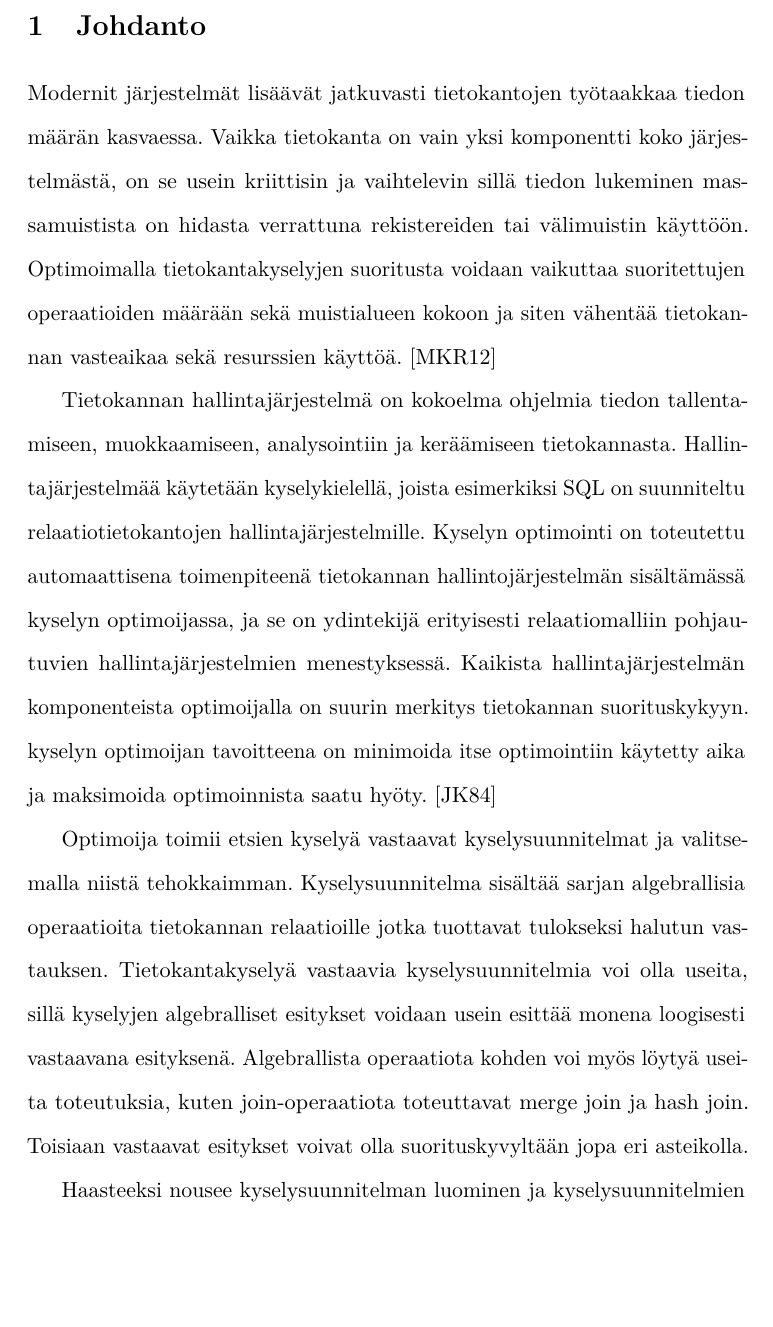
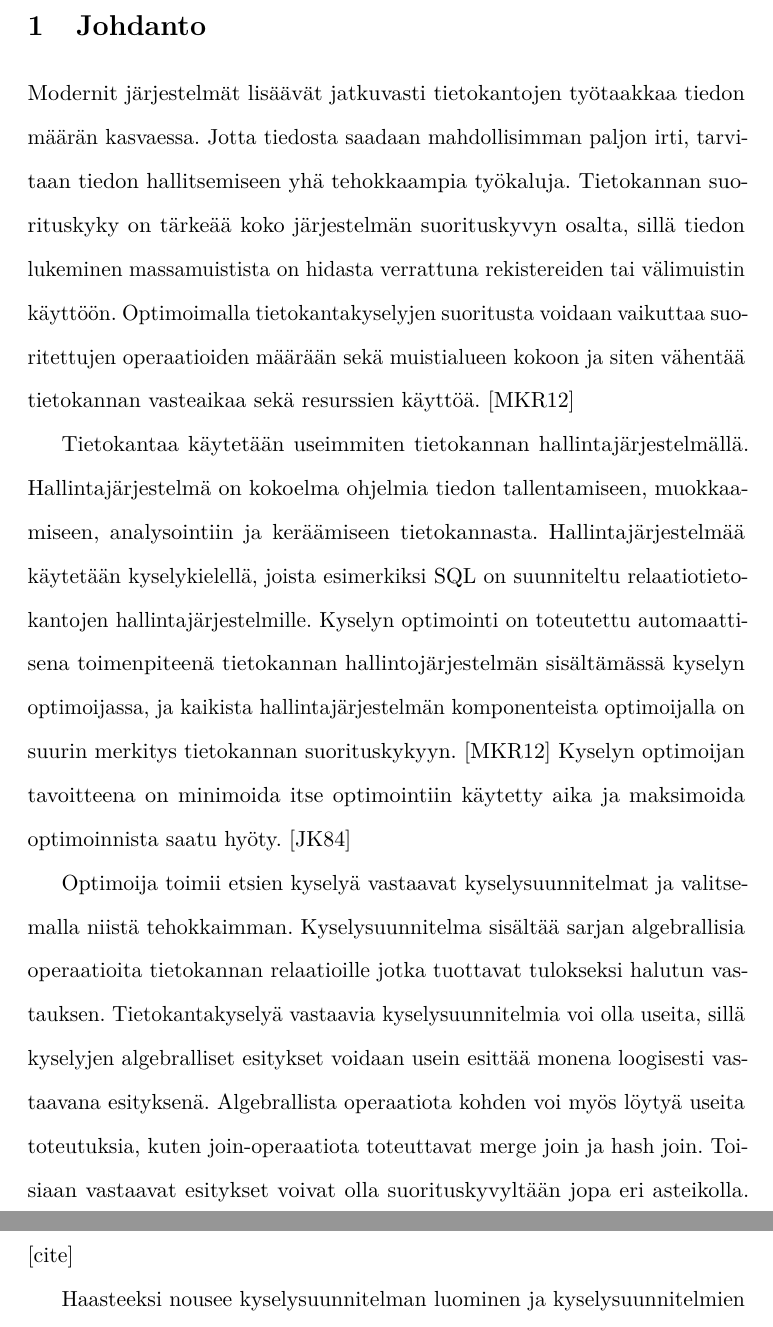
Before and after one commit to Noemj/bsc_thesis, a LaTeX document (template-fi.tex): part of page 4 of 12 before the commit and two parts of pages 4 and 5 of 12 after it, the two joined at a grey line, cut so that both start at the same text, the shorter picture padded with empty space. Compiled offline with pdfLaTeX.

Commit message:
Fixed introduction to (almost) final form, only missing the chapter breakdown

```diff
--- a/template-fi.tex
+++ b/template-fi.tex
@@ -99,18 +99,18 @@
 
 
 % --- Main matter ---
-
 \section{Johdanto}
 %Konteksti
-Modernit järjestelmät lisäävät jatkuvasti tietokantojen työtaakkaa tiedon määrän kasvaessa. Vaikka tietokanta on vain yksi komponentti koko järjes- telmästä, on se usein kriittisin ja vaihtelevin sillä tiedon lukeminen massamuistista on hidasta verrattuna rekistereiden tai välimuistin käyttöön. Optimoimalla tietokantakyselyjen suoritusta voidaan vaikuttaa suoritettujen operaatioiden määrään sekä muistialueen kokoon ja siten vähentää tietokannan vasteaikaa sekä resurssien käyttöä. \cite{mor2012}
+Modernit järjestelmät lisäävät jatkuvasti tietokantojen työtaakkaa tiedon määrän kasvaessa. Jotta tiedosta saadaan mahdollisimman paljon irti, tarvitaan tiedon hallitsemiseen yhä tehokkaampia työkaluja. % Tiedon hallitsemisesta ja keräämisestä voi muuten koittua rasitteeksi joka ylittää tiedosta saatavat hyödyt.
+Tietokannan suorituskyky on tärkeää koko järjestelmän suorituskyvyn osalta, sillä tiedon lukeminen massamuistista on hidasta verrattuna rekistereiden tai välimuistin käyttöön. Optimoimalla tietokantakyselyjen suoritusta voidaan vaikuttaa suoritettujen operaatioiden määrään sekä muistialueen kokoon ja siten vähentää tietokannan vasteaikaa sekä resurssien käyttöä. \cite{mor2012}
 
 %Tietokannan suorituskyky on ydintekijä olio-relaatiokuvausta (ORM, object-relational mapping) käyttävissä ohjelmointikielissä. ORM luo relaatiotietokannan pohjalta käyttäjälle oliotietokannan, jonka suorituskyky on kuitenkin sidottu relaatiotietokantaan.
 %
 %Erityisesti olio-relaatiokuvausta (ORM, object-relational mapping) toteuttavissa ohjelmointikielissä puhtaiden SQL-kyselyjen kirjoittaminen on siirretty käyttäjältä alemmalle tasolle.relaatiotietokantaan. Relaatiotietokannan kyselyjen optimoinnilla pystytään siten saavuttamaan .. [viite ois kiva]
 
-Tietokannan hallintajärjestelmä on kokoelma ohjelmia tiedon tallentamiseen, muokkaamiseen, analysointiin ja keräämiseen tietokannasta. Hallintajärjestelmää käytetään kyselykielellä, joista esimerkiksi SQL on suunniteltu relaatiotietokantojen hallintajärjestelmille. Kyselyn optimointi on toteutettu automaattisena toimenpiteenä tietokannan hallintojärjestelmän sisältämässä kyselyn optimoijassa, ja se on ydintekijä erityisesti relaatiomalliin pohjautuvien hallintajärjestelmien menestyksessä. Kaikista hallintajärjestelmän komponenteista optimoijalla on suurin merkitys tietokannan suorituskykyyn. kyselyn optimoijan tavoitteena on minimoida itse optimointiin käytetty aika ja maksimoida optimoinnista saatu hyöty. \cite{jarke1984}
+Tietokantaa käytetään useimmiten tietokannan hallintajärjestelmällä. Hallintajärjestelmä on kokoelma ohjelmia tiedon tallentamiseen, muokkaamiseen, analysointiin ja keräämiseen tietokannasta. Hallintajärjestelmää käytetään kyselykielellä, joista esimerkiksi SQL on suunniteltu relaatiotietokantojen hallintajärjestelmille. Kyselyn optimointi on toteutettu automaattisena toimenpiteenä tietokannan hallintojärjestelmän sisältämässä kyselyn optimoijassa, ja kaikista hallintajärjestelmän komponenteista optimoijalla on suurin merkitys tietokannan suorituskykyyn. \cite{mor2012} Kyselyn optimoijan tavoitteena on minimoida itse optimointiin käytetty aika ja maksimoida optimoinnista saatu hyöty. \cite{jarke1984}
 
-Optimoija toimii etsien kyselyä vastaavat kyselysuunnitelmat ja valitsemalla niistä tehokkaimman. Kyselysuunnitelma sisältää sarjan algebrallisia operaatioita tietokannan relaatioille jotka tuottavat tulokseksi halutun vastauksen. Tietokantakyselyä vastaavia kyselysuunnitelmia voi olla useita, sillä kyselyjen algebralliset esitykset voidaan usein esittää monena loogisesti vastaavana esityksenä. Algebrallista operaatiota kohden voi myös löytyä useita toteutuksia, kuten join-operaatiota toteuttavat merge join ja hash join. Toisiaan vastaavat esitykset voivat olla suorituskyvyltään jopa eri asteikolla.
+Optimoija toimii etsien kyselyä vastaavat kyselysuunnitelmat ja valitsemalla niistä tehokkaimman. Kyselysuunnitelma sisältää sarjan algebrallisia operaatioita tietokannan relaatioille jotka tuottavat tulokseksi halutun vastauksen. Tietokantakyselyä vastaavia kyselysuunnitelmia voi olla useita, sillä kyselyjen algebralliset esitykset voidaan usein esittää monena loogisesti vastaavana esityksenä. Algebrallista operaatiota kohden voi myös löytyä useita toteutuksia, kuten join-operaatiota toteuttavat merge join ja hash join. Toisiaan vastaavat esitykset voivat olla suorituskyvyltään jopa eri asteikolla. [cite]
 %Ongelma
 
 Haasteeksi nousee kyselysuunnitelman luominen ja kyselysuunnitelmien suorituskyvyn ennustaminen. Optimointi on vaikea hakuongelma, jossa hakualue voi nousta erittäin suureksi kyselyn ollessa monimutkainen. \cite{chaudhuri1998} Optimoijan tulee valita pienin mahdollinen hakualue, joka pitää sisällään halvimmat suunnitelmat. Suorituskyvyn ennustamisen ja hakualueen rajauksen lisäksi optimoija tarvitsee tehokkaan algoritmin koko hakualueen läpikäymiseen. On epärealistista odottaa kyselyn optimoijan aina löytävän parhaan kyselysuunnitelman, ja onkin tärkeämpää välttää huonoimpia suunnitelmia ja löytää hyvä suunnitelma. \cite{ramakrishnan2003database}
```
Also changed, not shown: template-fi.pdf.
